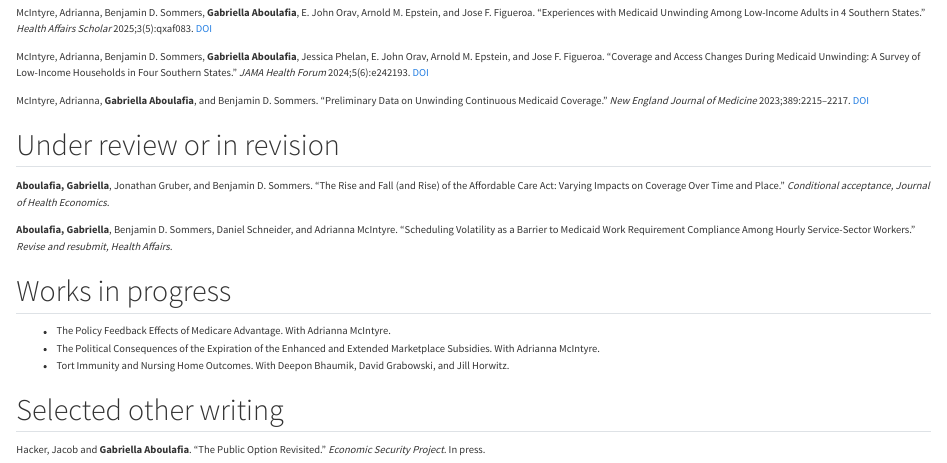
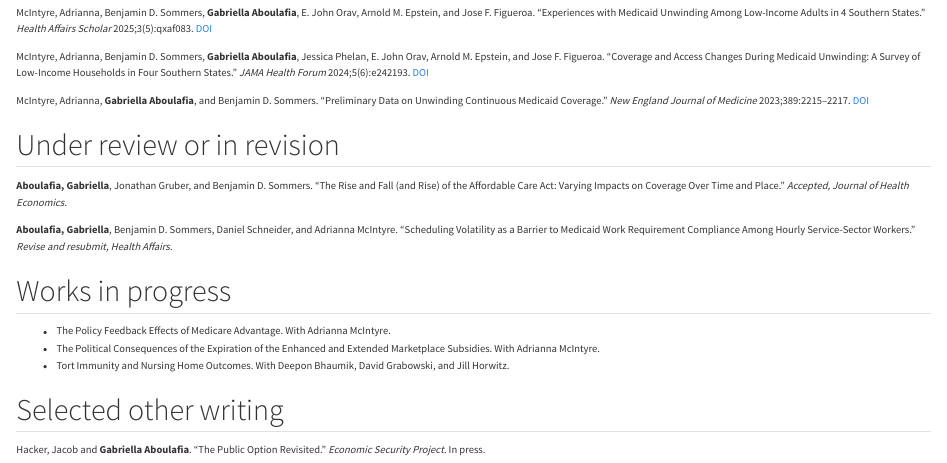
Before and after one commit to gaboulafia/gaboulafia.github.io, a Quarto document (research.qmd): the page in a window 1100 px wide, from 260 px down. Rendered offline with R 4.5, knitr and Pandoc in place of Quarto, with nearby package versions.

Commit message:
Update CV and mark JHE paper as accepted

```diff
--- a/research.qmd
+++ b/research.qmd
@@ -47,7 +47,7 @@ Medicine* 2023;389:2215–2217.
 
 **Aboulafia, Gabriella**, Jonathan Gruber, and Benjamin D. Sommers. "The Rise and
 Fall (and Rise) of the Affordable Care Act: Varying Impacts on Coverage Over
-Time and Place." *Conditional acceptance, Journal of Health Economics.*
+Time and Place." *Accepted, Journal of Health Economics.*
 
 **Aboulafia, Gabriella**, Benjamin D. Sommers, Daniel Schneider, and Adrianna
 McIntyre. "Scheduling Volatility as a Barrier to Medicaid Work Requirement
```
Also changed, not shown: cv.pdf, docs/search.json, 4 other files.
